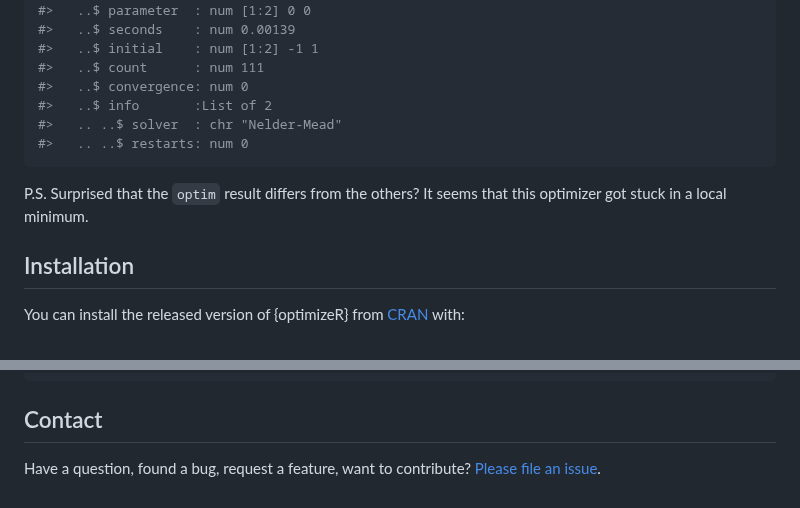
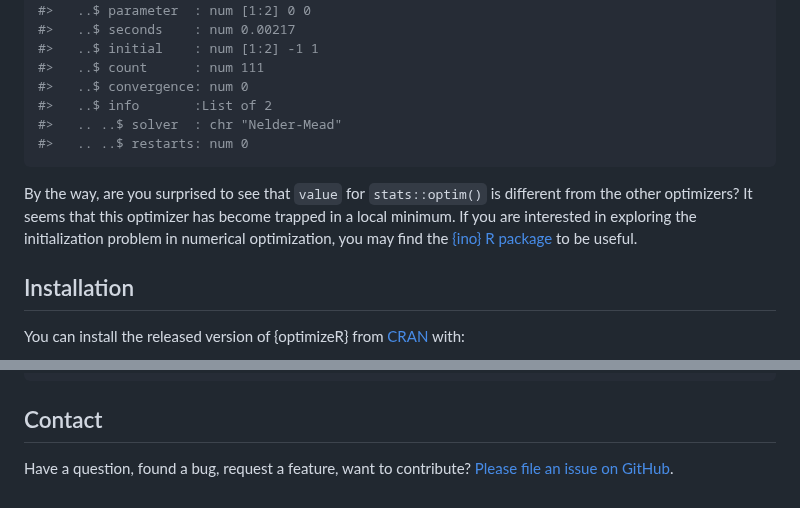
Before and after one commit to cran/optimizeR, a Markdown page: README.md, 2 parts joined by grey strips. Drawn GitHub-style.

````diff
--- a/README.md
+++ b/README.md
@@ -113,6 +123,6 @@ str(results)
 #>   ..$ value      : num 0
 #>   ..$ parameter  : num [1:2] 0 0
-#>   ..$ seconds    : num 0.00139
+#>   ..$ seconds    : num 0.00217
 #>   ..$ initial    : num [1:2] -1 1
 #>   ..$ count      : num 111
 #>   ..$ convergence: num 0
@@ -121,8 +131,11 @@ str(results)
 #>   .. ..$ restarts: num 0
 ```
 
-P.S. Surprised that the `optim` result differs from the others? It seems
-that this optimizer got stuck in a local minimum.
+By the way, are you surprised to see that `value` for `stats::optim()`
+is different from the other optimizers? It seems that this optimizer has
+become trapped in a local minimum. If you are interested in exploring
+the initialization problem in numerical optimization, you may find the
+[{ino} R package](https://github.com/loelschlaeger/ino) to be useful.
 
 ## Installation
 
@@ -143,5 +156,5 @@ devtools::install_github("loelschlaeger/optimizeR")
 ## Contact
 
 Have a question, found a bug, request a feature, want to contribute?
-[Please file an
-issue](https://github.com/loelschlaeger/optimizeR/issues/new/choose).
+[Please file an issue on
+GitHub](https://github.com/loelschlaeger/optimizeR/issues/new/choose).
````
Also changed, not shown: other parts of README.md (+41 -31 lines), NEWS.md (+5 -1 lines), man/figures/logo.png (added), 2 other files.
